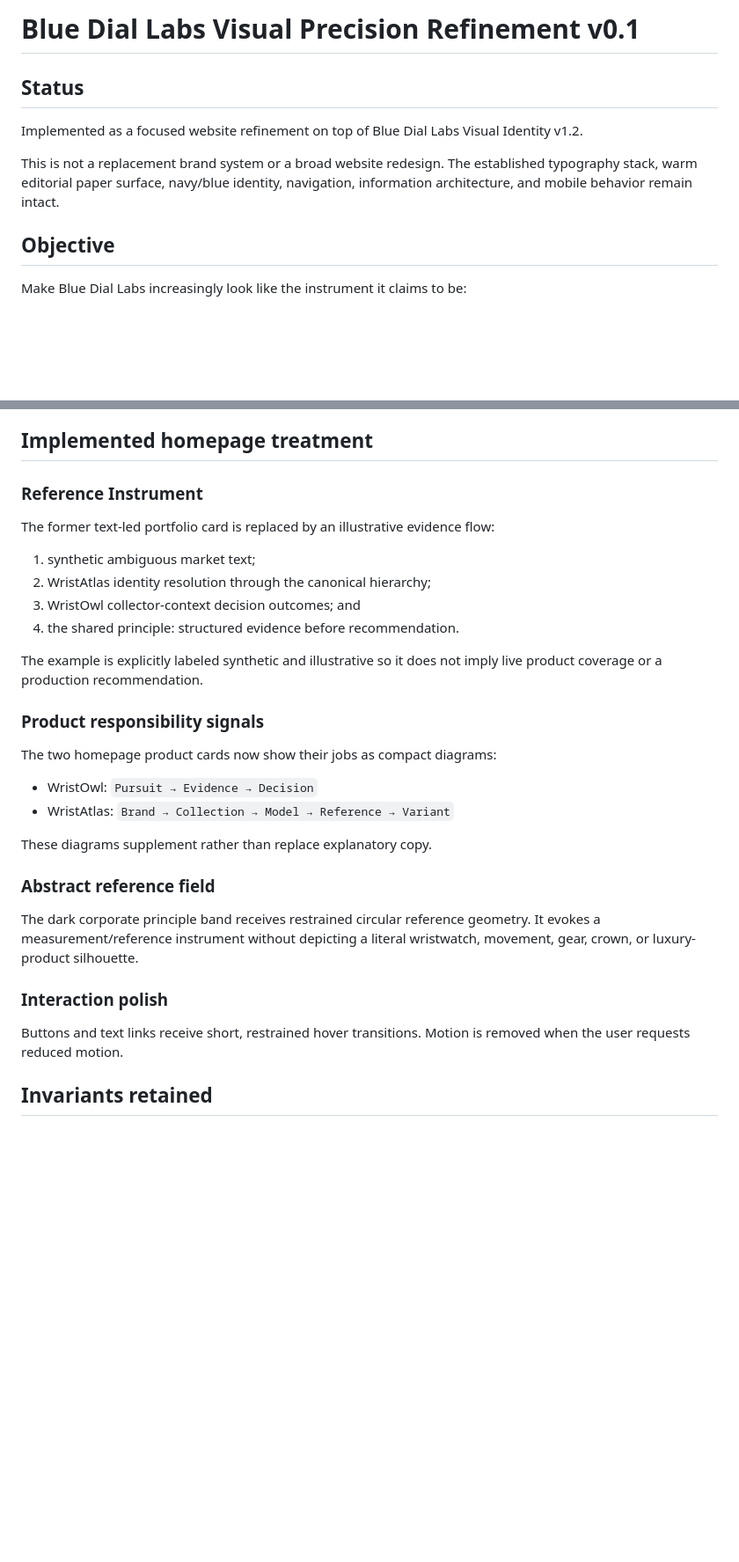
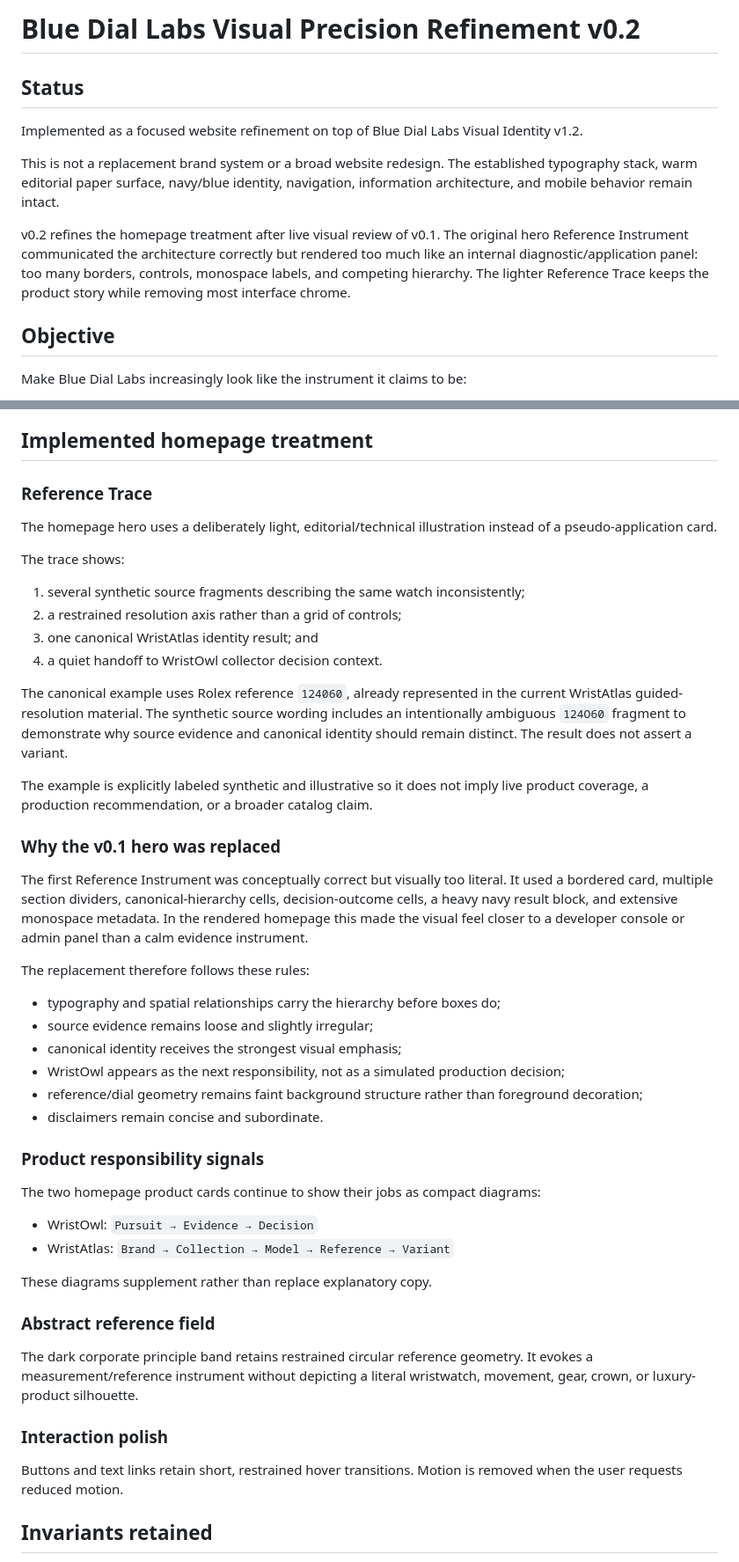
Before and after one commit to ivanvaliente/blue-dial-labs, a Markdown page: VISUAL-PRECISION.md, 2 parts joined by grey strips. Shown at 88% size. Drawn GitHub-style; blank space fills up the shorter version.

Commit message:
Document lighter reference trace direction

```diff
--- a/VISUAL-PRECISION.md
+++ b/VISUAL-PRECISION.md
@@ -1,10 +1,12 @@
-# Blue Dial Labs Visual Precision Refinement v0.1
+# Blue Dial Labs Visual Precision Refinement v0.2
 
 ## Status
 
 Implemented as a focused website refinement on top of Blue Dial Labs Visual Identity v1.2.
 
 This is not a replacement brand system or a broad website redesign. The established typography stack, warm editorial paper surface, navy/blue identity, navigation, information architecture, and mobile behavior remain intact.
+
+v0.2 refines the homepage treatment after live visual review of v0.1. The original hero Reference Instrument communicated the architecture correctly but rendered too much like an internal diagnostic/application panel: too many borders, controls, monospace labels, and competing hierarchy. The lighter Reference Trace keeps the product story while removing most interface chrome.
 
 ## Objective
 
@@ -33,20 +35,37 @@ Good visual subjects include:
 
 ## Implemented homepage treatment
 
-### Reference Instrument
+### Reference Trace
 
-The former text-led portfolio card is replaced by an illustrative evidence flow:
+The homepage hero uses a deliberately light, editorial/technical illustration instead of a pseudo-application card.
 
-1. synthetic ambiguous market text;
-2. WristAtlas identity resolution through the canonical hierarchy;
-3. WristOwl collector-context decision outcomes; and
-4. the shared principle: structured evidence before recommendation.
+The trace shows:
 
-The example is explicitly labeled synthetic and illustrative so it does not imply live product coverage or a production recommendation.
+1. several synthetic source fragments describing the same watch inconsistently;
+2. a restrained resolution axis rather than a grid of controls;
+3. one canonical WristAtlas identity result; and
+4. a quiet handoff to WristOwl collector decision context.
+
+The canonical example uses Rolex reference `124060`, already represented in the current WristAtlas guided-resolution material. The synthetic source wording includes an intentionally ambiguous `124O60` fragment to demonstrate why source evidence and canonical identity should remain distinct. The result does not assert a variant.
+
+The example is explicitly labeled synthetic and illustrative so it does not imply live product coverage, a production recommendation, or a broader catalog claim.
+
+### Why the v0.1 hero was replaced
+
+The first Reference Instrument was conceptually correct but visually too literal. It used a bordered card, multiple section dividers, canonical-hierarchy cells, decision-outcome cells, a heavy navy result block, and extensive monospace metadata. In the rendered homepage this made the visual feel closer to a developer console or admin panel than a calm evidence instrument.
+
+The replacement therefore follows these rules:
+
+- typography and spatial relationships carry the hierarchy before boxes do;
+- source evidence remains loose and slightly irregular;
+- canonical identity receives the strongest visual emphasis;
+- WristOwl appears as the next responsibility, not as a simulated production decision;
+- reference/dial geometry remains faint background structure rather than foreground decoration;
+- disclaimers remain concise and subordinate.
 
 ### Product responsibility signals
 
-The two homepage product cards now show their jobs as compact diagrams:
+The two homepage product cards continue to show their jobs as compact diagrams:
 
 - WristOwl: `Pursuit → Evidence → Decision`
 - WristAtlas: `Brand → Collection → Model → Reference → Variant`
@@ -55,11 +74,11 @@ These diagrams supplement rather than replace explanatory copy.
 
 ### Abstract reference field
 
-The dark corporate principle band receives restrained circular reference geometry. It evokes a measurement/reference instrument without depicting a literal wristwatch, movement, gear, crown, or luxury-product silhouette.
+The dark corporate principle band retains restrained circular reference geometry. It evokes a measurement/reference instrument without depicting a literal wristwatch, movement, gear, crown, or luxury-product silhouette.
 
 ### Interaction polish
 
-Buttons and text links receive short, restrained hover transitions. Motion is removed when the user requests reduced motion.
+Buttons and text links retain short, restrained hover transitions. Motion is removed when the user requests reduced motion.
 
 ## Invariants retained
 
```
